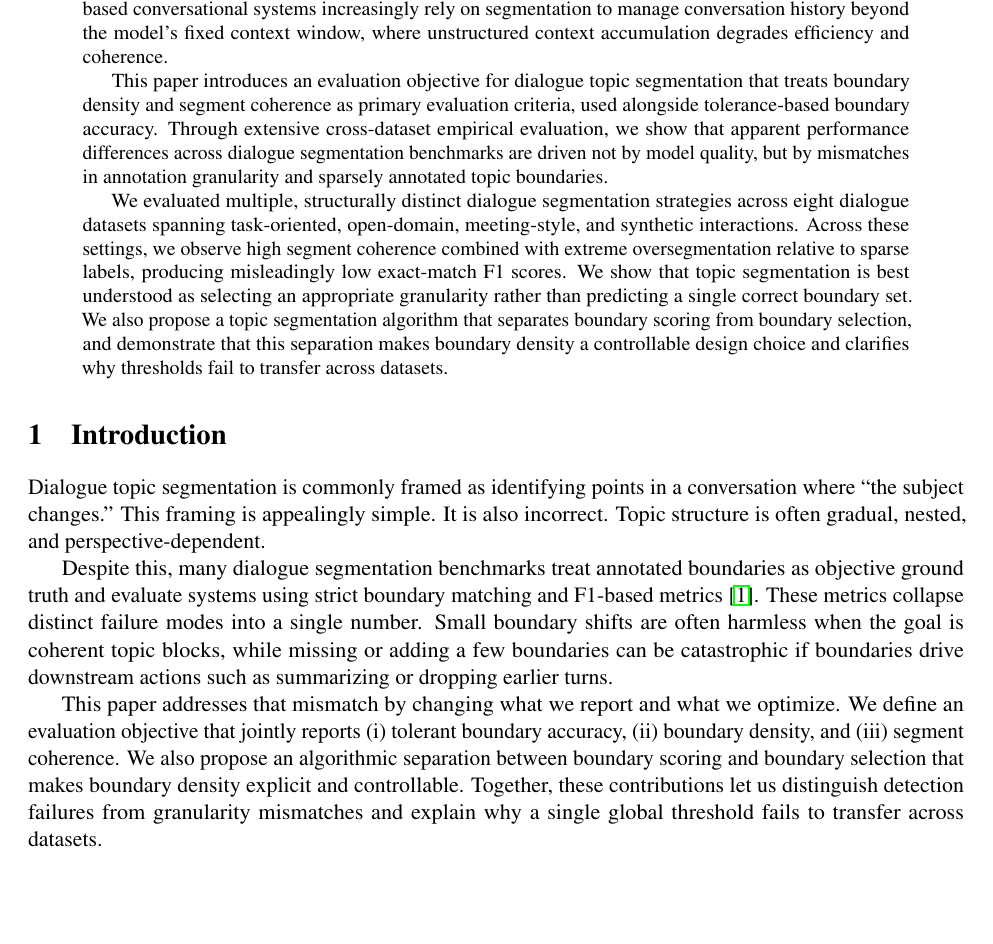
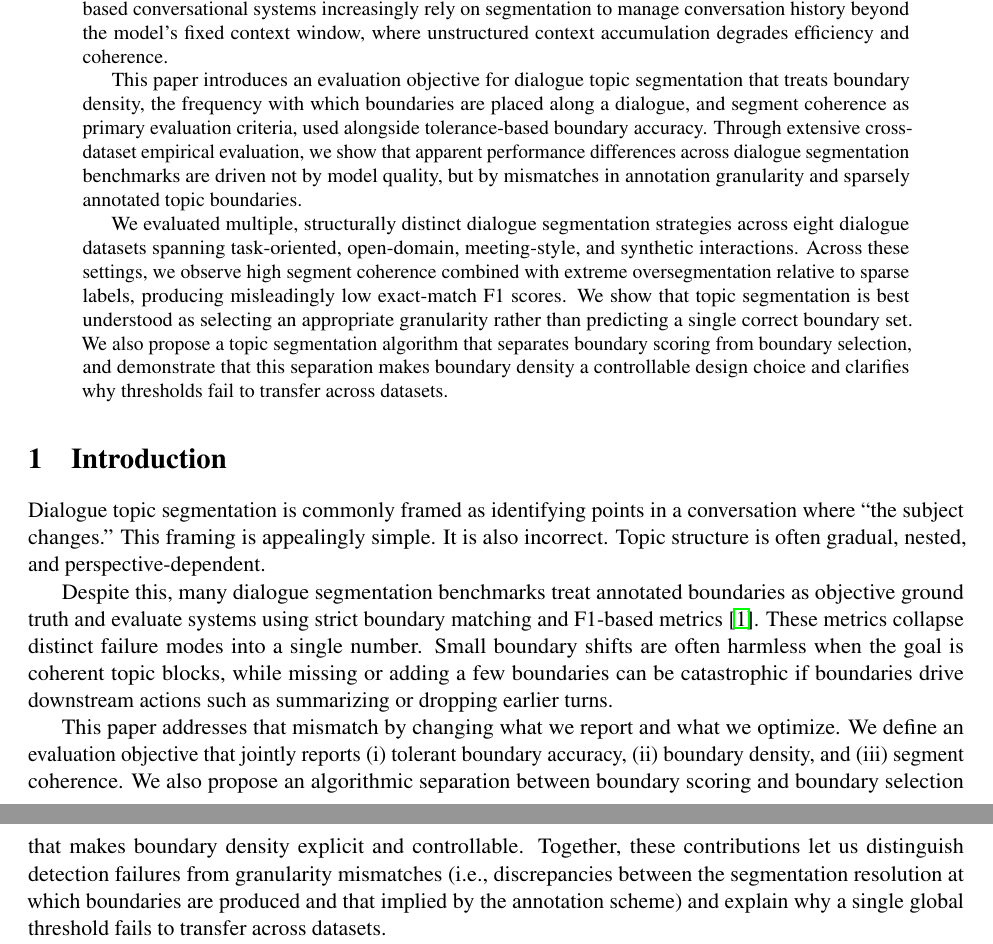
Before and after one commit to mhcoen/episodic, a LaTeX paper (paper/topicDetection.tex): part of page 1 of 13 before the commit and two parts of pages 1 and 2 of 13 after it, the two joined at a grey line, cut so that both start at the same text. Compiled offline with pdfLaTeX.

Commit message:
Update topicDetection.tex and pdf

```diff
--- a/paper/topicDetection.tex
+++ b/paper/topicDetection.tex
@@ -13,8 +14,8 @@
 \title{\bf When F1 Fails: Granularity-Aware Evaluation for Dialogue Topic Segmentation}
 
 \author{
-Michael H. Coen\
-Independent Researcher\
+Michael H. Coen\\
+Independent Researcher\\
 mhcoen@alum.mit.edu
 }
 
@@ -35,7 +36,8 @@ where unstructured context accumulation degrades efficiency and
 coherence.
 
 This paper introduces an evaluation objective for dialogue topic
-segmentation that treats boundary density and segment coherence as
+segmentation that treats boundary density, the frequency with which
+boundaries are placed along a dialogue, and segment coherence as
 primary evaluation criteria, used alongside tolerance-based boundary
 accuracy. Through extensive cross-dataset empirical evaluation, we
 show that apparent performance differences across dialogue
@@ -63,7 +65,7 @@ Dialogue topic segmentation is commonly framed as identifying points in a conver
 
 Despite this, many dialogue segmentation benchmarks treat annotated boundaries as objective ground truth and evaluate systems using strict boundary matching and F1-based metrics~\cite{vanrijsbergen1979}. These metrics collapse distinct failure modes into a single number. Small boundary shifts are often harmless when the goal is coherent topic blocks, while missing or adding a few boundaries can be catastrophic if boundaries drive downstream actions such as summarizing or dropping earlier turns.
 
-This paper addresses that mismatch by changing what we report and what we optimize. We define an evaluation objective that jointly reports (i) tolerant boundary accuracy, (ii) boundary density, and (iii) segment coherence. We also propose an algorithmic separation between boundary scoring and boundary selection that makes boundary density explicit and controllable. Together, these contributions let us distinguish detection failures from granularity mismatches and explain why a single global threshold fails to transfer across datasets.
+This paper addresses that mismatch by changing what we report and what we optimize. We define an evaluation objective that jointly reports (i) tolerant boundary accuracy, (ii) boundary density, and (iii) segment coherence. We also propose an algorithmic separation between boundary scoring and boundary selection that makes boundary density explicit and controllable. Together, these contributions let us distinguish detection failures from granularity mismatches (i.e., discrepancies between the segmentation resolution at which boundaries are produced and that implied by the annotation scheme) and explain why a single global threshold fails to transfer across datasets.
 
 We emphasize, however, that boundary-based metrics such as F1 are
 appropriate when annotation granularity is consistent between training,
```
Also changed, not shown: paper/topicDetection.pdf, paper/topicDetection.tex (5 more changed lines).
